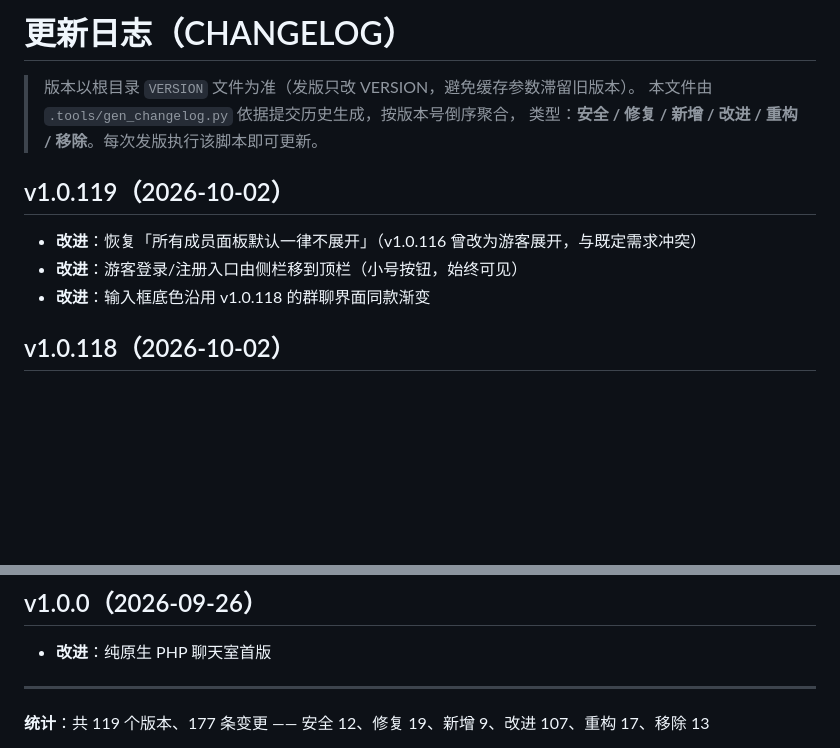
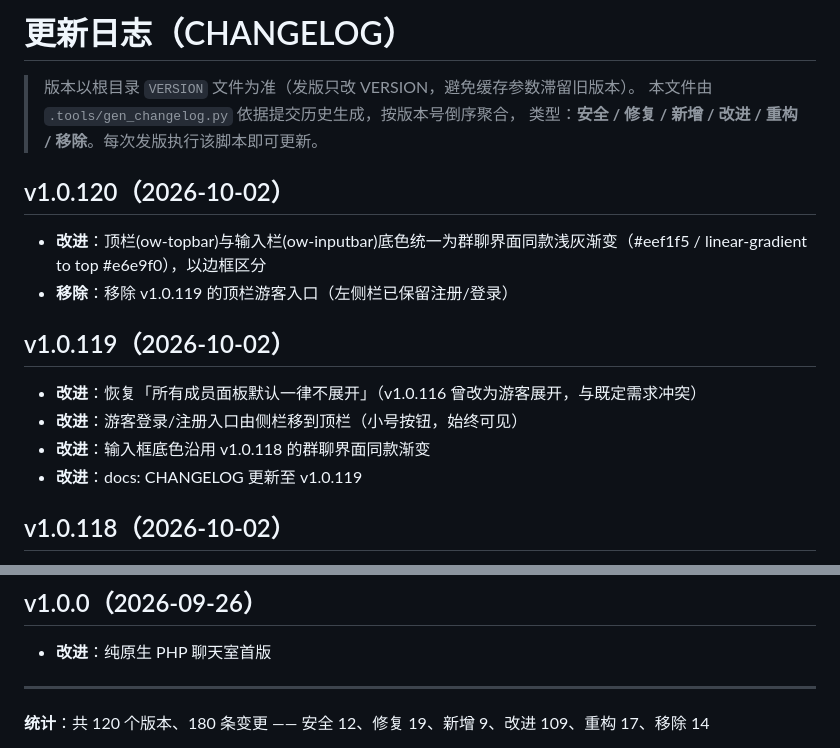
Before and after one commit to zealis/Owlsgo-Chat, a Markdown page: 设计文档/CHANGELOG.md, 2 parts joined by grey strips. Rendered like a GitHub page; blank space fills up the shorter version.

Commit message:
docs: CHANGELOG 更新至 v1.0.120

```diff
--- a/设计文档/CHANGELOG.md
+++ b/设计文档/CHANGELOG.md
@@ -4,11 +4,17 @@
 > 本文件由 `.tools/gen_changelog.py` 依据提交历史生成，按版本号倒序聚合，
 > 类型：**安全 / 修复 / 新增 / 改进 / 重构 / 移除**。每次发版执行该脚本即可更新。
 
+## v1.0.120（2026-10-02）
+
+- **改进**：顶栏(ow-topbar)与输入栏(ow-inputbar)底色统一为群聊界面同款浅灰渐变（#eef1f5 / linear-gradient to top #e6e9f0），以边框区分
+- **移除**：移除 v1.0.119 的顶栏游客入口（左侧栏已保留注册/登录）
+
 ## v1.0.119（2026-10-02）
 
 - **改进**：恢复「所有成员面板默认一律不展开」（v1.0.116 曾改为游客展开，与既定需求冲突）
 - **改进**：游客登录/注册入口由侧栏移到顶栏（小号按钮，始终可见）
 - **改进**：输入框底色沿用 v1.0.118 的群聊界面同款渐变
+- **改进**：docs: CHANGELOG 更新至 v1.0.119
 
 ## v1.0.118（2026-10-02）
 
@@ -540,5 +546,5 @@
 
 ---
 
-**统计**：共 119 个版本、177 条变更 —— 安全 12、修复 19、新增 9、改进 107、重构 17、移除 13
+**统计**：共 120 个版本、180 条变更 —— 安全 12、修复 19、新增 9、改进 109、重构 17、移除 14
 
```
Also changed, not shown: other parts of 设计文档/CHANGELOG.md (+1 -1 lines).
